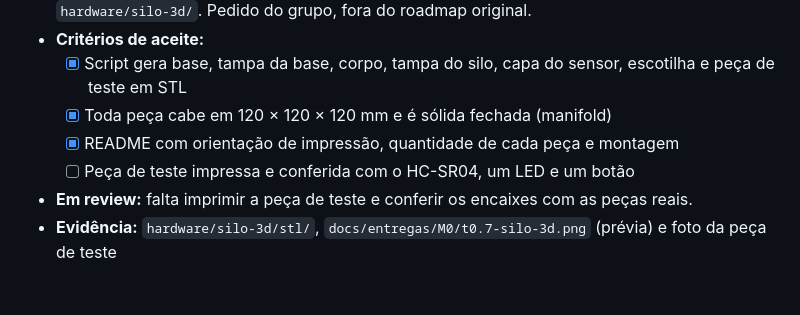
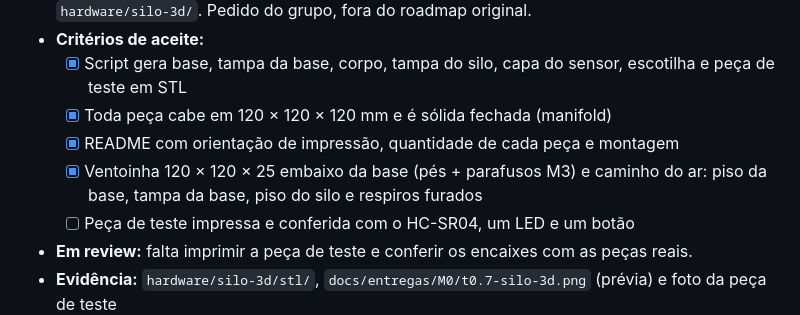
Before and after one commit to davimqz/Embarcados, a Markdown page: TASKS.md, the part around the change. Rendered like a GitHub page; blank space fills up the shorter version.

```diff
--- a/TASKS.md
+++ b/TASKS.md
@@ -97,6 +97,7 @@
   - [x] Script gera base, tampa da base, corpo, tampa do silo, capa do sensor, escotilha e peça de teste em STL
   - [x] Toda peça cabe em 120 × 120 × 120 mm e é sólida fechada (manifold)
   - [x] README com orientação de impressão, quantidade de cada peça e montagem
+  - [x] Ventoinha 120 × 120 × 25 embaixo da base (pés + parafusos M3) e caminho do ar: piso da base, tampa da base, piso do silo e respiros furados
   - [ ] Peça de teste impressa e conferida com o HC-SR04, um LED e um botão
 - **Em review:** falta imprimir a peça de teste e conferir os encaixes com as peças reais.
 - **Evidência:** `hardware/silo-3d/stl/`, `docs/entregas/M0/t0.7-silo-3d.png` (prévia) e foto da peça de teste
```
Also changed, not shown: hardware/silo-3d/README.md (+32 -9 lines), docs/entregas/M0/t0.7-silo-3d-ventoinha.png (added), 6 other files.
